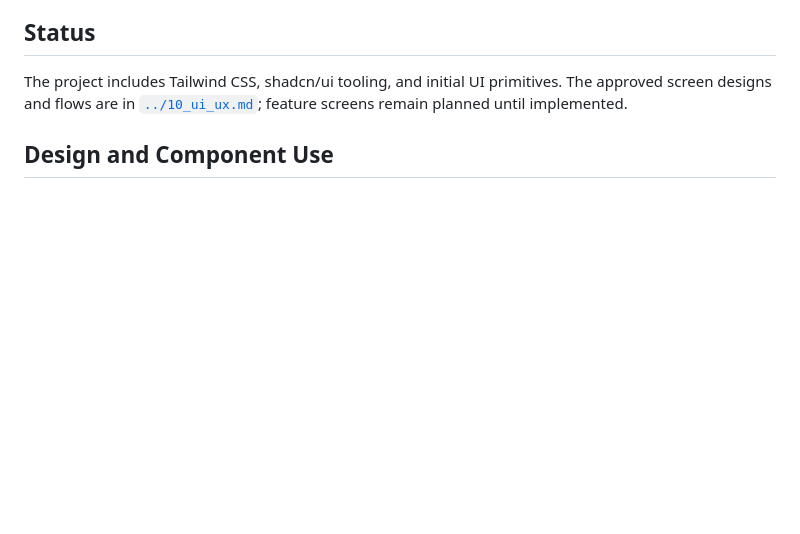
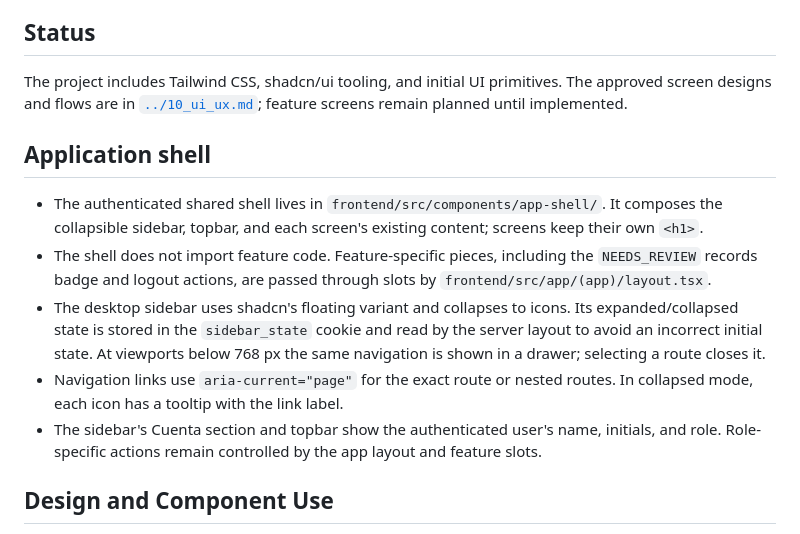
Before and after one commit to JManulSV/tpvs, a Markdown page: docs/frontend/05_ui_and_accessibility.md, the part around the change. Rendered like a GitHub page; blank space fills up the shorter version.

Commit message:
feat: document application shell and logout UI in accessibility and auth specs

```diff
--- a/docs/frontend/05_ui_and_accessibility.md
+++ b/docs/frontend/05_ui_and_accessibility.md
@@ -15,6 +15,14 @@
 ## Status
 
 The project includes Tailwind CSS, shadcn/ui tooling, and initial UI primitives. The approved screen designs and flows are in [`../10_ui_ux.md`](../10_ui_ux.md); feature screens remain planned until implemented.
+
+## Application shell
+
+- The authenticated shared shell lives in `frontend/src/components/app-shell/`. It composes the collapsible sidebar, topbar, and each screen's existing content; screens keep their own `<h1>`.
+- The shell does not import feature code. Feature-specific pieces, including the `NEEDS_REVIEW` records badge and logout actions, are passed through slots by `frontend/src/app/(app)/layout.tsx`.
+- The desktop sidebar uses shadcn's floating variant and collapses to icons. Its expanded/collapsed state is stored in the `sidebar_state` cookie and read by the server layout to avoid an incorrect initial state. At viewports below 768 px the same navigation is shown in a drawer; selecting a route closes it.
+- Navigation links use `aria-current="page"` for the exact route or nested routes. In collapsed mode, each icon has a tooltip with the link label.
+- The sidebar's Cuenta section and topbar show the authenticated user's name, initials, and role. Role-specific actions remain controlled by the app layout and feature slots.
 
 ## Design and Component Use
 
```
Also changed, not shown: specs/16-authenticated-app-shell.md (+29 -29 lines), 1 other file.
